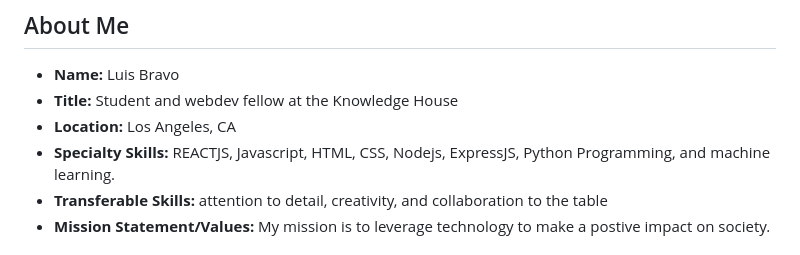
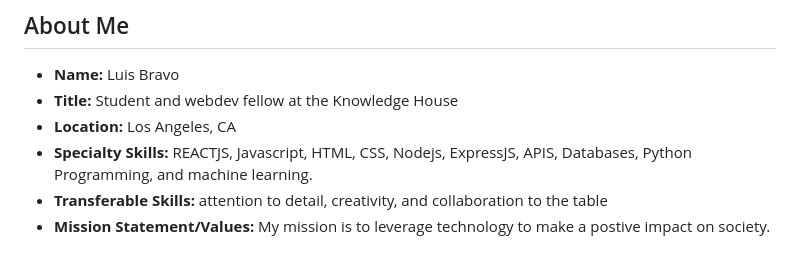
Before and after one commit to LB45000/LB45000, a Markdown page: README.md, the part around the change. Drawn GitHub-style.

```diff
--- a/README.md
+++ b/README.md
@@ -7,7 +7,7 @@ Hello, my name is Luis Bravo, and I am a student based in Los Angeles. I special
 - **Name:** Luis Bravo
 - **Title:** Student and webdev fellow at the Knowledge House
 - **Location:** Los Angeles, CA
-- **Specialty Skills:** REACTJS, Javascript, HTML, CSS, Nodejs, ExpressJS, Python Programming, and machine learning.
+- **Specialty Skills:** REACTJS, Javascript, HTML, CSS, Nodejs, ExpressJS, APIS, Databases, Python Programming, and machine learning.
 - **Transferable Skills:** attention to detail, creativity, and collaboration to the table
 - **Mission Statement/Values:**  My mission is to leverage technology to make a postive impact on society.
 
```
